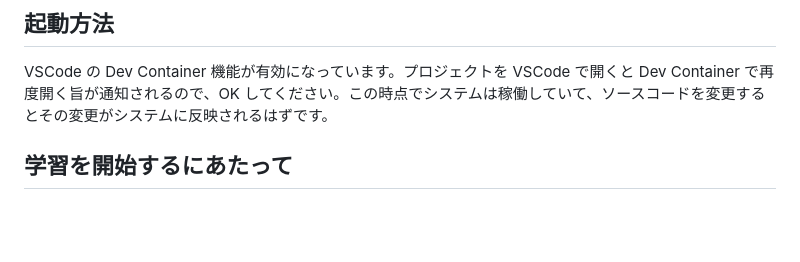
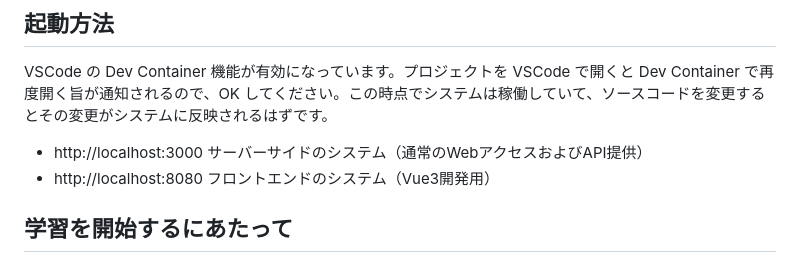
Before and after one commit to CircleAround/laravel-boilerplate, a Markdown page: README.md, the part around the change. GitHub-like rendering; blank space fills up the shorter version.

```diff
--- a/README.md
+++ b/README.md
@@ -42,6 +42,9 @@ Laravel のトレーニング用ボイラープレートです。実際の開発
 
 VSCode の Dev Container 機能が有効になっています。プロジェクトを VSCode で開くと Dev Container で再度開く旨が通知されるので、OK してください。この時点でシステムは稼働していて、ソースコードを変更するとその変更がシステムに反映されるはずです。
 
+- http://localhost:3000 サーバーサイドのシステム（通常のWebアクセスおよびAPI提供）
+- http://localhost:8080 フロントエンドのシステム（Vue3開発用）
+
 ## 学習を開始するにあたって
 
 実際に開発を始める前に、既に実装されているユーザー管理のコードを見ておくと、スムーズに進められるでしょう。
```
